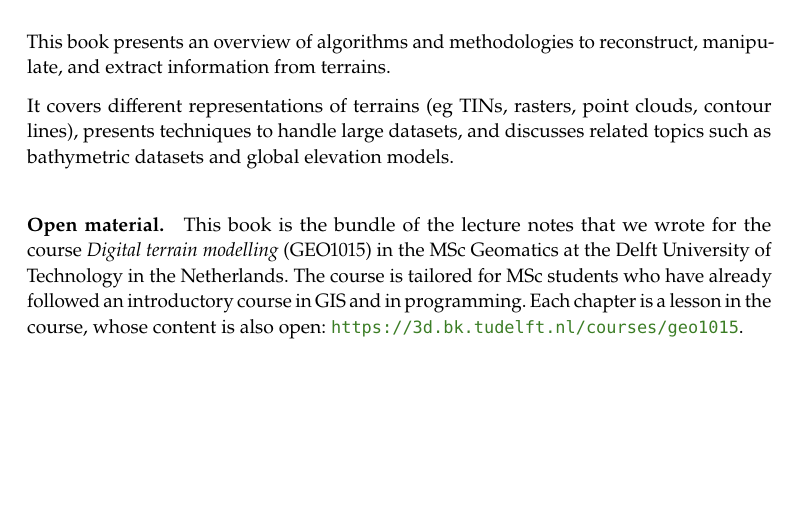
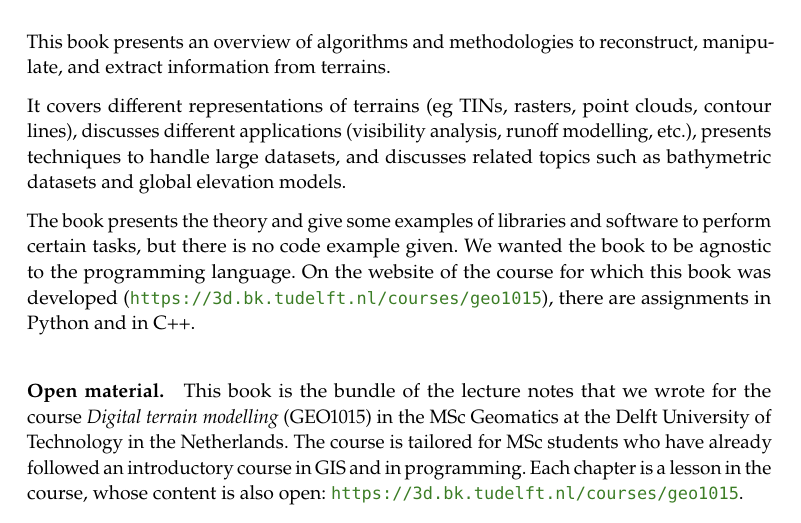
Before and after one commit to tudelft3d/terrainbook, a LaTeX thesis (terrainbook.tex, which reads front-back/preface.tex): part of page 4 of 25, cut so that both start at the same text, the shorter picture padded with empty space. Compiled offline with pdfLaTeX.

Commit message:
Add to preface that no code b/c agostic to programming language

```diff
--- a/front-back/preface.tex
+++ b/front-back/preface.tex
@@ -10,7 +10,11 @@
 
 This book presents an overview of algorithms and methodologies to reconstruct, manipulate, and extract information from terrains.
 
-It covers different representations of terrains (\eg\ TINs, rasters, point clouds, contour lines), presents techniques to handle large datasets, and discusses related topics such as bathymetric datasets and global elevation models.
+It covers different representations of terrains (\eg\ TINs, rasters, point clouds, contour lines), discusses different applications (visibility analysis, runoff modelling, etc.), presents techniques to handle large datasets, and discusses related topics such as bathymetric datasets and global elevation models.
+
+The book presents the theory and give some examples of libraries and software to perform certain tasks, but there is no code example given.
+We wanted the book to be agnostic to the programming language.
+On the website of the course for which this book was developed (\url{https://3d.bk.tudelft.nl/courses/geo1015}), there are assignments in Python and in C++.
 
 % DTM are often only grid and TINS
 % Modelling of terrains is one aspect of GIS that significantly changed with the arrival of new acquisition technologies such as airborne laser scanners and radar (SRTM), and yet books are often written years ago.
```
